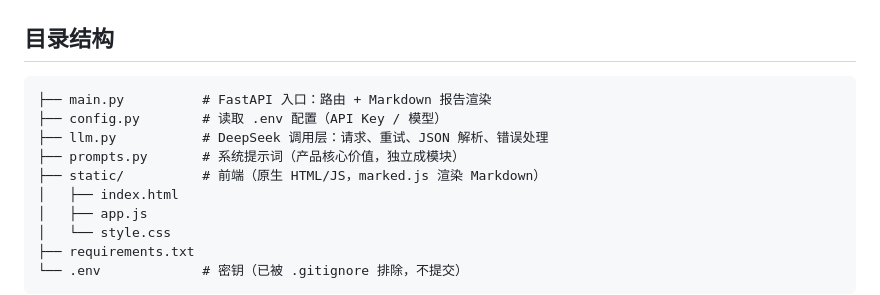
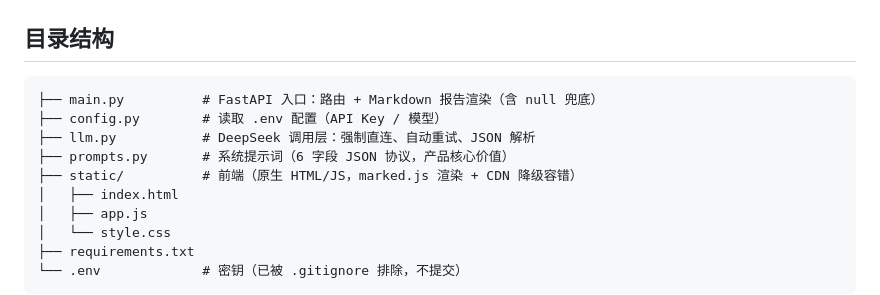
Before and after one commit to MLINK-70/TradePilot-AI, a Markdown page: README.md, the part around the change. Rendered like a GitHub page.

Commit message:
docs: README 同步目录结构注释（null兜底/降级容错/强制直连）

````diff
--- a/README.md
+++ b/README.md
@@ -71,11 +71,11 @@
 ## 目录结构
 
 ```
-├── main.py          # FastAPI 入口：路由 + Markdown 报告渲染
+├── main.py          # FastAPI 入口：路由 + Markdown 报告渲染（含 null 兜底）
 ├── config.py        # 读取 .env 配置（API Key / 模型）
-├── llm.py           # DeepSeek 调用层：请求、重试、JSON 解析、错误处理
-├── prompts.py       # 系统提示词（产品核心价值，独立成模块）
-├── static/          # 前端（原生 HTML/JS，marked.js 渲染 Markdown）
+├── llm.py           # DeepSeek 调用层：强制直连、自动重试、JSON 解析
+├── prompts.py       # 系统提示词（6 字段 JSON 协议，产品核心价值）
+├── static/          # 前端（原生 HTML/JS，marked.js 渲染 + CDN 降级容错）
 │   ├── index.html
 │   ├── app.js
 │   └── style.css
````
